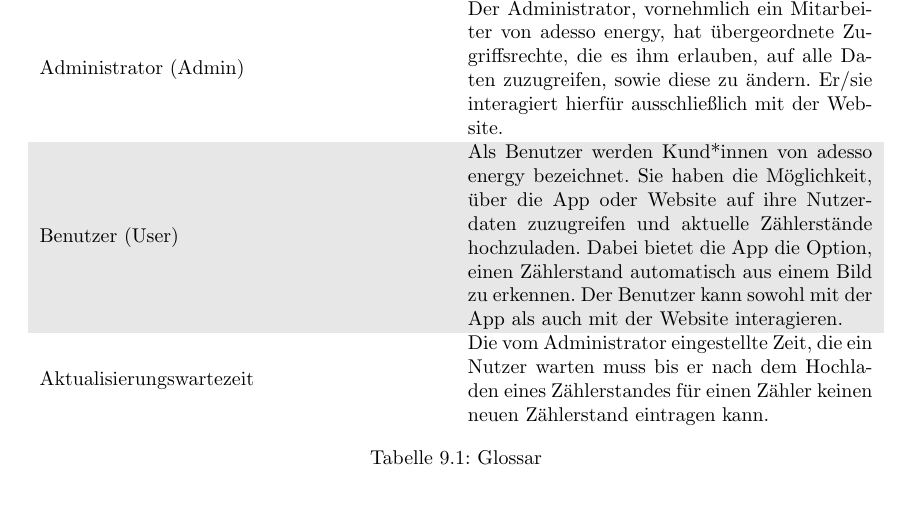
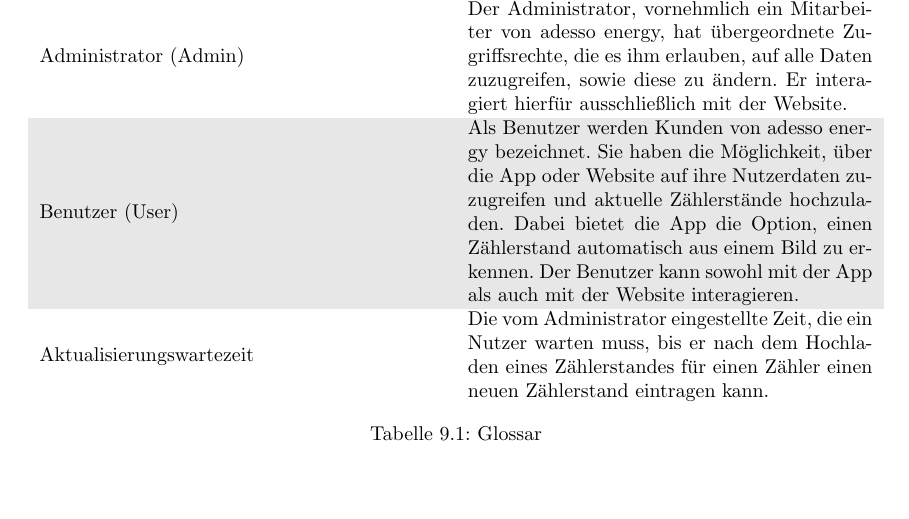
Before and after one commit to mascent/AdessoEnergySopro19, a LaTeX document (pflichten/LaTeX/pflichtenheft.tex, which reads pflichten/LaTeX/kapitel/glossar.tex): part of page 45 of 46, cut so that both start at the same text. Compiled offline with pdfLaTeX.

Commit message:
Update glossar.tex

```diff
--- a/pflichten/LaTeX/kapitel/glossar.tex
+++ b/pflichten/LaTeX/kapitel/glossar.tex
@@ -11,10 +11,10 @@
 		Zähler & Bei einem Zähler handelt es sich um einen Gas-, Strom- oder Wasserzähler. Er misst den Verbrauch der jeweils namensgebenden Ressource. \\
 		\rowcolor[HTML]{E7E7E7}
 		FAB (Floating Action Button) & Ein FAB ist ein Knopf, der in der unteren rechten Ecke einer Android-App sitzt und Zugriff zu essentiellen Funktionen ermöglicht. \\
-		Administrator (Admin) & Der Administrator, vornehmlich ein Mitarbeiter von adesso energy, hat übergeordnete Zugriffsrechte, die es ihm erlauben, auf alle Daten zuzugreifen, sowie diese zu ändern. Er/sie interagiert hierfür ausschließlich mit der Website. \\
+		Administrator (Admin) & Der Administrator, vornehmlich ein Mitarbeiter von adesso energy, hat übergeordnete Zugriffsrechte, die es ihm erlauben, auf alle Daten zuzugreifen, sowie diese zu ändern. Er interagiert hierfür ausschließlich mit der Website. \\
 		\rowcolor[HTML]{E7E7E7}
-		Benutzer (User) & Als Benutzer werden Kund*innen von adesso energy bezeichnet. Sie haben die Möglichkeit, über die App oder Website auf ihre Nutzerdaten zuzugreifen und aktuelle Zählerstände hochzuladen. Dabei bietet die App die Option, einen Zählerstand automatisch aus einem Bild zu erkennen. Der Benutzer kann sowohl mit der App als auch mit der Website interagieren. \\
-		Aktualisierungswartezeit & Die vom Administrator eingestellte Zeit, die ein Nutzer warten muss bis er nach dem Hochladen eines Zählerstandes für einen Zähler keinen neuen Zählerstand eintragen kann.
+		Benutzer (User) & Als Benutzer werden Kunden von adesso energy bezeichnet. Sie haben die Möglichkeit, über die App oder Website auf ihre Nutzerdaten zuzugreifen und aktuelle Zählerstände hochzuladen. Dabei bietet die App die Option, einen Zählerstand automatisch aus einem Bild zu erkennen. Der Benutzer kann sowohl mit der App als auch mit der Website interagieren. \\
+		Aktualisierungswartezeit & Die vom Administrator eingestellte Zeit, die ein Nutzer warten muss, bis er nach dem Hochladen eines Zählerstandes für einen Zähler einen neuen Zählerstand eintragen kann.
 	\end{tabularx}
 	\caption{Glossar}
 	\label{table:glossar}
```
